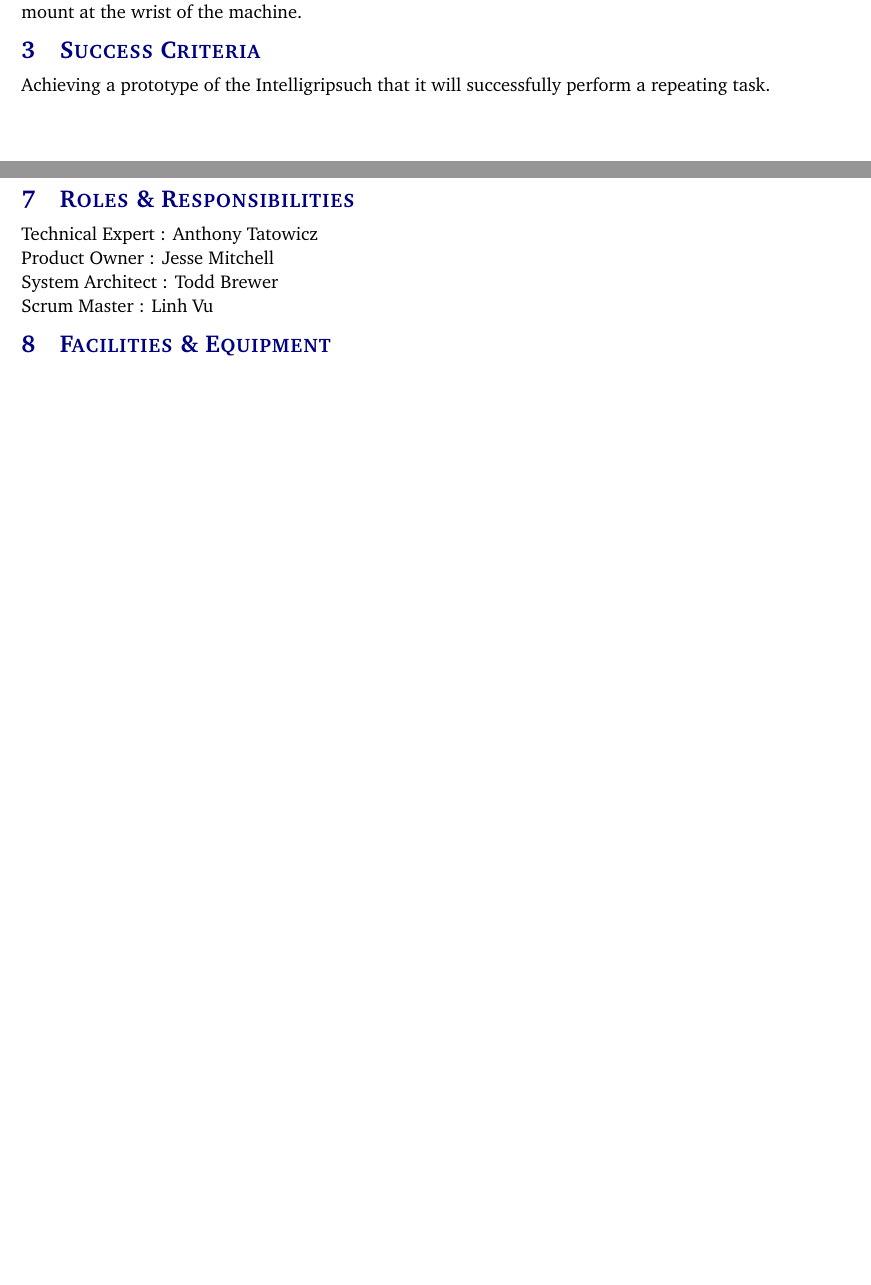
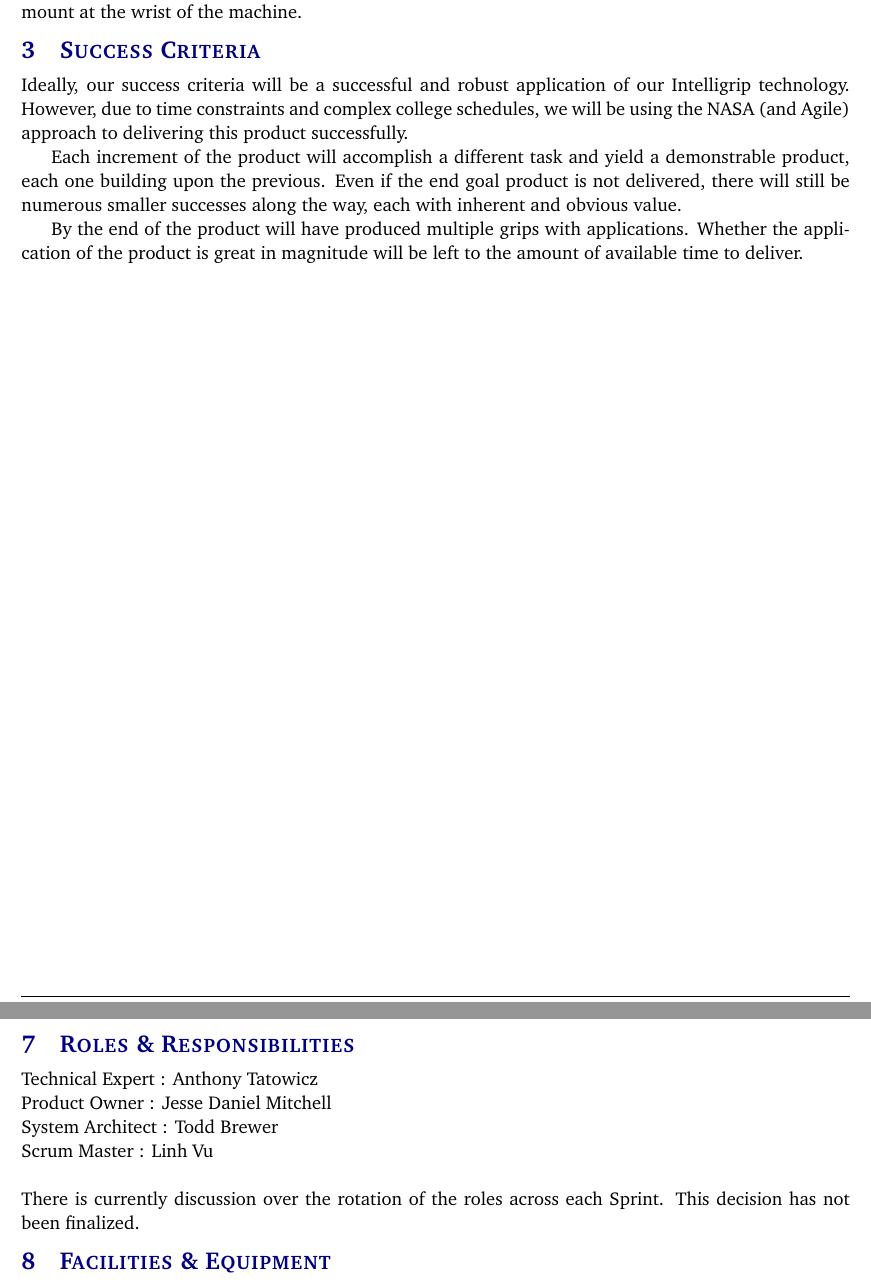
Before and after one commit to boomchakalakaZ/UR5, a LaTeX document (Documentation Master/documentation/project charter latex/project_charter.tex, which reads Documentation Master/documentation/project charter latex/tex/roles_responsibilities.tex, Documentation Master/documentation/project charter latex/tex/success_criteria.tex): two parts of pages 5 and 6 of 9, joined at a grey line, cut so that both start at the same text, the shorter picture padded with empty space. Compiled offline with pdfLaTeX.

Commit message:
Upload Tweaks

```diff
--- a/Documentation Master/documentation/project charter latex/tex/roles_responsibilities.tex
+++ b/Documentation Master/documentation/project charter latex/tex/roles_responsibilities.tex
@@ -1,4 +1,7 @@
 Technical Expert : Anthony Tatowicz
-\\Product Owner : Jesse Mitchell
+\\Product Owner : Jesse Daniel Mitchell
 \\System Architect : Todd Brewer
 \\Scrum Master : Linh Vu
+\\
+\\
+There is currently discussion over the rotation of the roles across each Sprint. This decision has not been finalized.
--- a/Documentation Master/documentation/project charter latex/tex/success_criteria.tex
+++ b/Documentation Master/documentation/project charter latex/tex/success_criteria.tex
@@ -1 +1,5 @@
-Achieving a prototype of the \productname such that it will successfully perform a repeating task.
+Ideally, our success criteria will be a successful and robust application of our \productname{} technology. However, due to time constraints and complex college schedules, we will be using the NASA (and Agile) approach to delivering this product successfully.
+
+Each increment of the product will accomplish a different task and yield a demonstrable product, each one building upon the previous. Even if the end goal product is not delivered, there will still be numerous smaller successes along the way, each with inherent and obvious value.
+
+By the end of the product will have produced multiple grips with applications. Whether the application of the product is great in magnitude will be left to the amount of available time to deliver.
```
Also changed, not shown: Documentation Master/documentation/project charter latex/tex/related_work.tex (+1 -1 lines).
